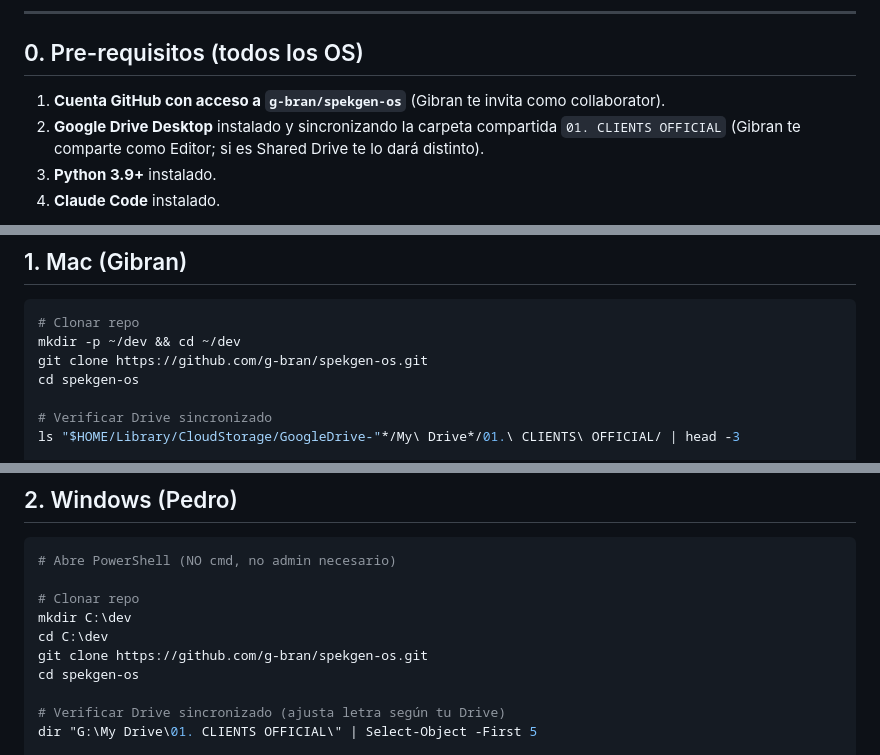
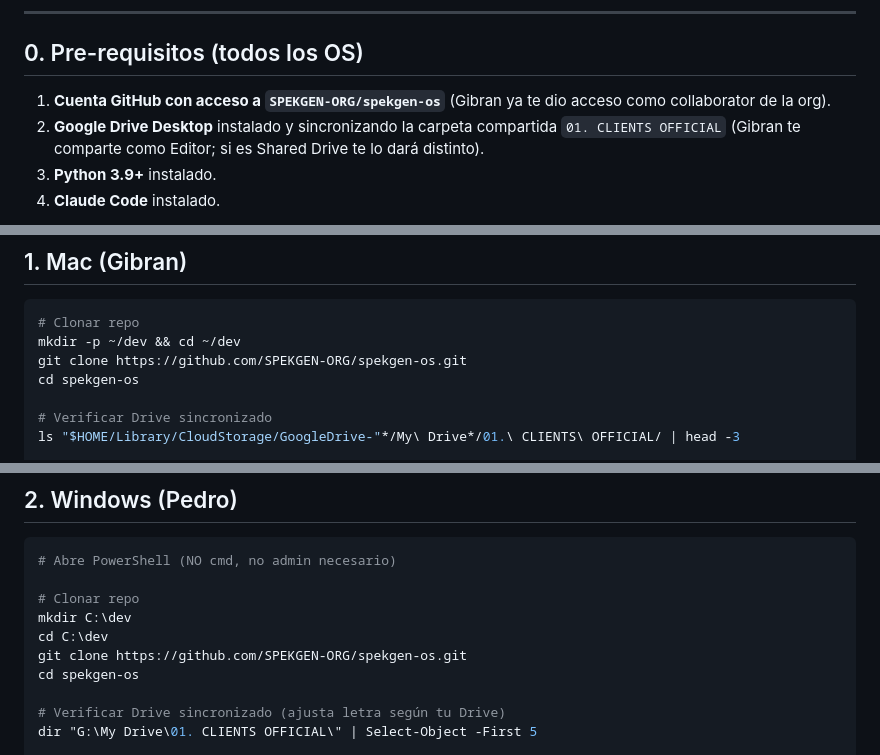
Before and after one commit to SPEKGEN-ORG/spekgen-os, a Markdown page: SETUP.md, 3 parts joined by grey strips. Drawn GitHub-style.

Commit message:
docs: corrige URL de clonar (g-bran → SPEKGEN-ORG) en SETUP y README
El repo vive en SPEKGEN-ORG/spekgen-os, no en g-bran. La URL vieja en los docs de
onboarding hacía que un clon nuevo (Pedro) apuntara a un repo inexistente/sin acceso.

Co-Authored-By: Claude Opus 4.8 <noreply@anthropic.com>

````diff
--- a/SETUP.md
+++ b/SETUP.md
@@ -6,7 +6,7 @@ Instrucciones de instalación para Mac, Windows y Linux. Sigue la sección de tu
 
 ## 0. Pre-requisitos (todos los OS)
 
-1. **Cuenta GitHub con acceso a `g-bran/spekgen-os`** (Gibran te invita como collaborator).
+1. **Cuenta GitHub con acceso a `SPEKGEN-ORG/spekgen-os`** (Gibran ya te dio acceso como collaborator de la org).
 2. **Google Drive Desktop** instalado y sincronizando la carpeta compartida `01. CLIENTS OFFICIAL` (Gibran te comparte como Editor; si es Shared Drive te lo dará distinto).
 3. **Python 3.9+** instalado.
 4. **Claude Code** instalado.
@@ -33,7 +33,7 @@ git config core.hooksPath .githooks
 ```bash
 # Clonar repo
 mkdir -p ~/dev && cd ~/dev
-git clone https://github.com/g-bran/spekgen-os.git
+git clone https://github.com/SPEKGEN-ORG/spekgen-os.git
 cd spekgen-os
 
 # Verificar Drive sincronizado
@@ -68,7 +68,7 @@ Las skills aparecen en Claude Code como `/factory-batch`, `/publish-prospect`, `
 # Clonar repo
 mkdir C:\dev
 cd C:\dev
-git clone https://github.com/g-bran/spekgen-os.git
+git clone https://github.com/SPEKGEN-ORG/spekgen-os.git
 cd spekgen-os
 
 # Verificar Drive sincronizado (ajusta letra según tu Drive)
````
Also changed, not shown: other parts of SETUP.md (+1 -1 lines), README.md (+1 -1 lines).
